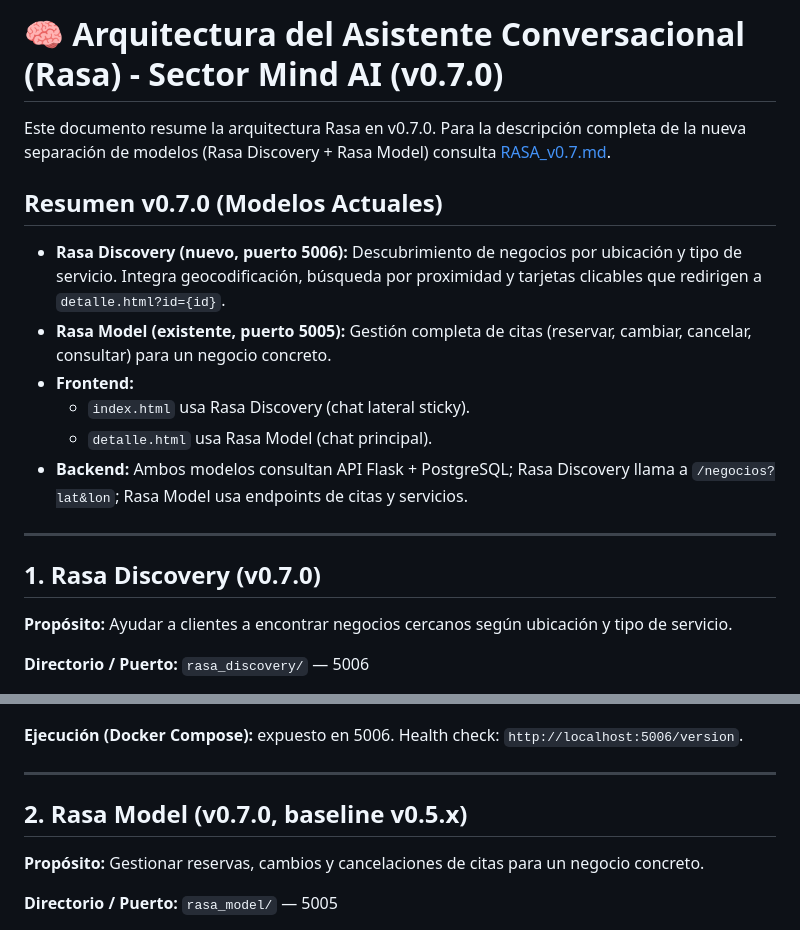
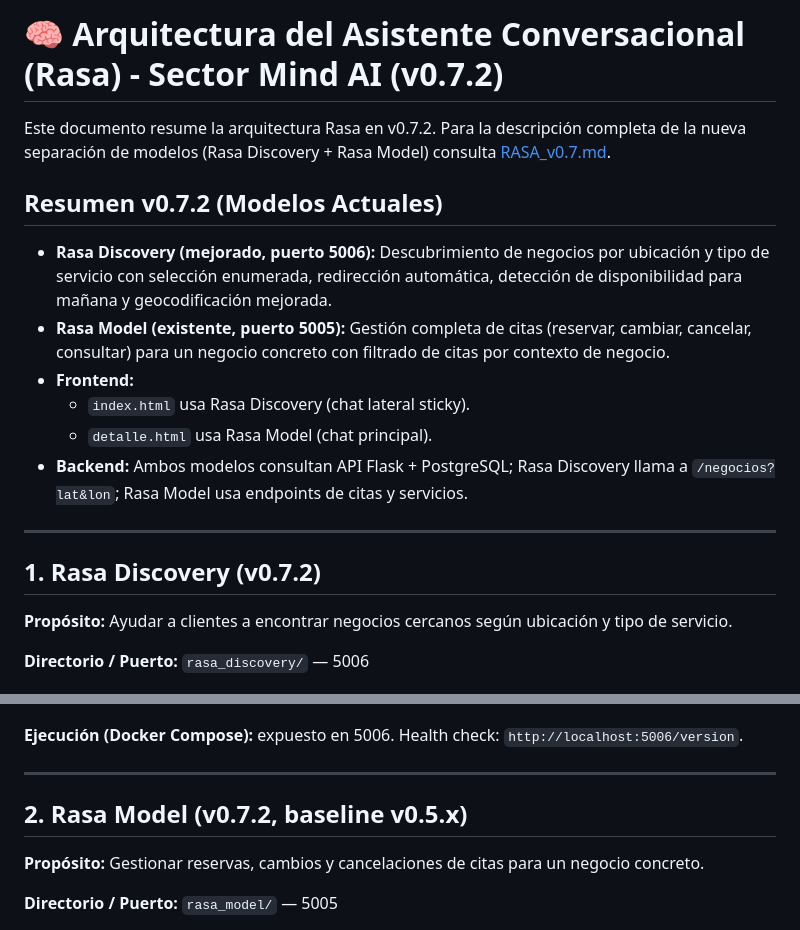
Before and after one commit to Glinbor10/SectorMindAI, a Markdown page: docs/RASA.md, 2 parts joined by grey strips. Drawn GitHub-style.

```diff
--- a/docs/RASA.md
+++ b/docs/RASA.md
@@ -1,11 +1,11 @@
 
-# 🧠 Arquitectura del Asistente Conversacional (Rasa) - Sector Mind AI (v0.7.0)
+# 🧠 Arquitectura del Asistente Conversacional (Rasa) - Sector Mind AI (v0.7.2)
 
-Este documento resume la arquitectura Rasa en v0.7.0. Para la descripción completa de la nueva separación de modelos (Rasa Discovery + Rasa Model) consulta [RASA_v0.7.md](RASA_v0.7.md).
+Este documento resume la arquitectura Rasa en v0.7.2. Para la descripción completa de la nueva separación de modelos (Rasa Discovery + Rasa Model) consulta [RASA_v0.7.md](RASA_v0.7.md).
 
-## Resumen v0.7.0 (Modelos Actuales)
-- **Rasa Discovery (nuevo, puerto 5006):** Descubrimiento de negocios por ubicación y tipo de servicio. Integra geocodificación, búsqueda por proximidad y tarjetas clicables que redirigen a `detalle.html?id={id}`.
-- **Rasa Model (existente, puerto 5005):** Gestión completa de citas (reservar, cambiar, cancelar, consultar) para un negocio concreto.
+## Resumen v0.7.2 (Modelos Actuales)
+- **Rasa Discovery (mejorado, puerto 5006):** Descubrimiento de negocios por ubicación y tipo de servicio con selección enumerada, redirección automática, detección de disponibilidad para mañana y geocodificación mejorada.
+- **Rasa Model (existente, puerto 5005):** Gestión completa de citas (reservar, cambiar, cancelar, consultar) para un negocio concreto con filtrado de citas por contexto de negocio.
 - **Frontend:**
   - `index.html` usa Rasa Discovery (chat lateral sticky).
   - `detalle.html` usa Rasa Model (chat principal).
@@ -13,7 +13,7 @@ Este documento resume la arquitectura Rasa en v0.7.0. Para la descripción compl
 
 ---
 
-## 1. Rasa Discovery (v0.7.0)
+## 1. Rasa Discovery (v0.7.2)
 
 **Propósito:** Ayudar a clientes a encontrar negocios cercanos según ubicación y tipo de servicio.
 
@@ -53,7 +53,7 @@ docker compose run --rm rasa-discovery rasa train
 
 ---
 
-## 2. Rasa Model (v0.7.0, baseline v0.5.x)
+## 2. Rasa Model (v0.7.2, baseline v0.5.x)
 
 **Propósito:** Gestionar reservas, cambios y cancelaciones de citas para un negocio concreto.
 
```
Also changed, not shown: README.md (+3 -3 lines), docs/CHANGELOG.md (+43 -0 lines).
